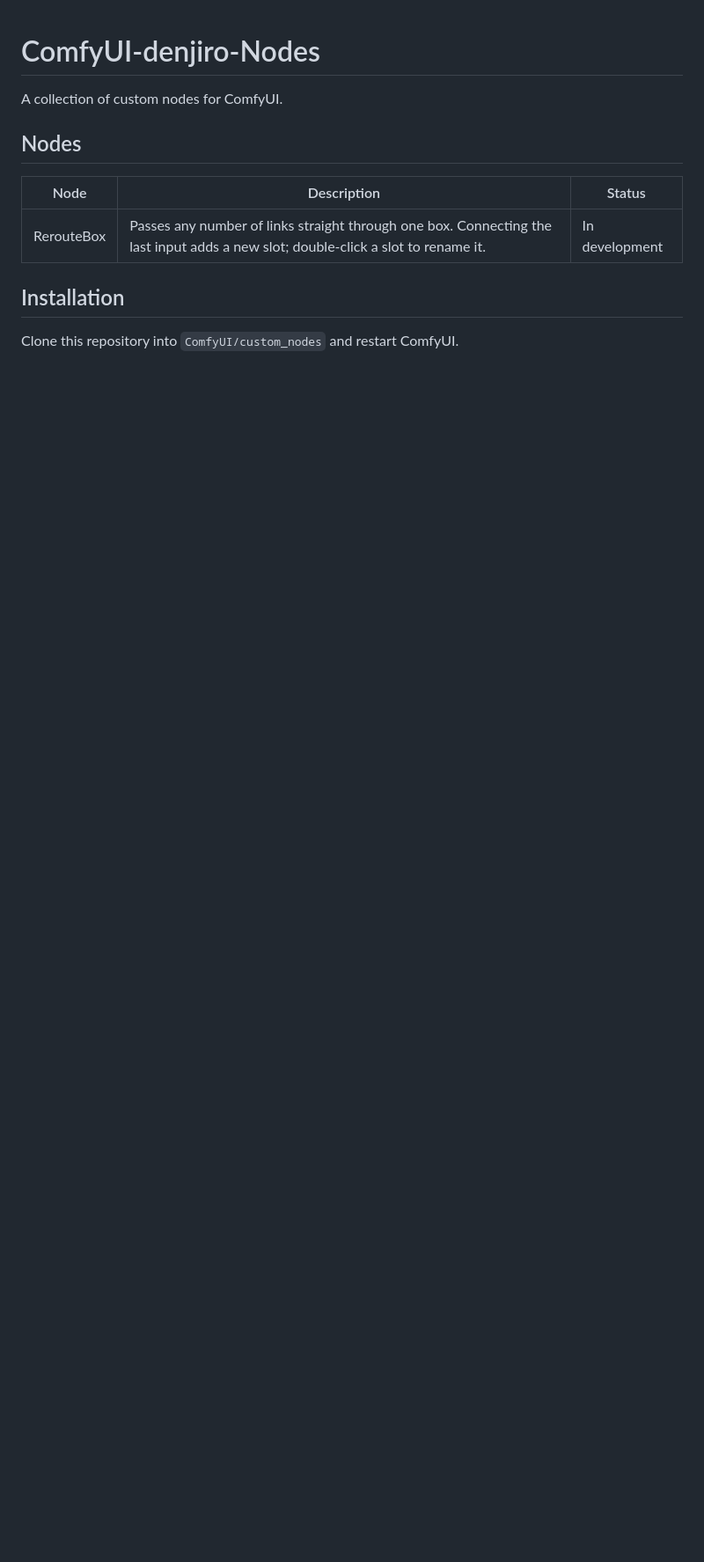
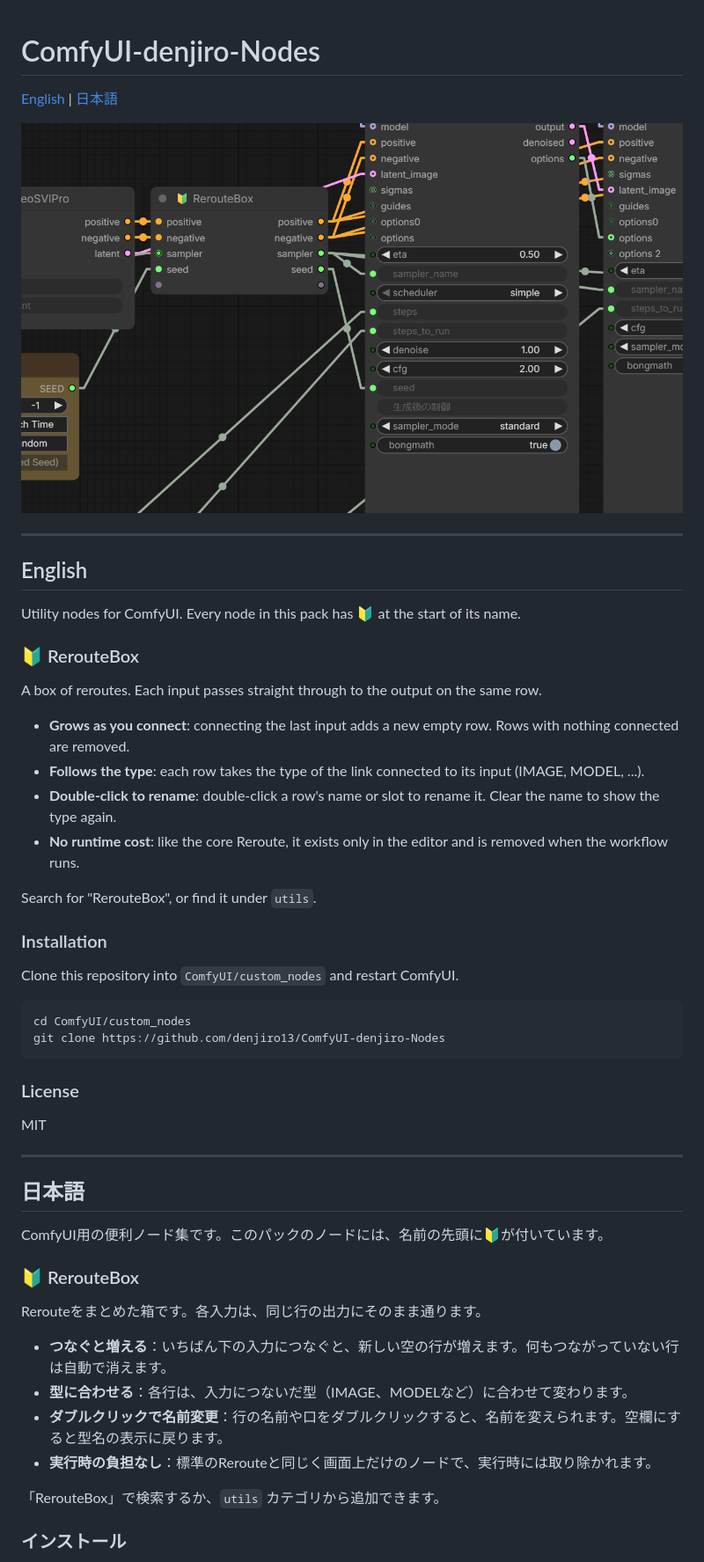
Before and after one commit to denjiro13/ComfyUI-denjiro-Nodes, a Markdown page: README.md, the part around one of its changes. Shown at 88% size. GitHub-like rendering; pictures changed too: docs/images/reroutebox.png (added); blank space fills up the shorter version.

Commit message:
READMEを英語・日本語で書き、スクリーンショットを追加
Co-Authored-By: Claude Opus 5.5 <noreply@anthropic.com>

````diff
--- a/README.md
+++ b/README.md
@@ -1,13 +1,55 @@
 # ComfyUI-denjiro-Nodes
 
-A collection of custom nodes for ComfyUI.
+[English](#english) | [日本語](#日本語)
 
-## Nodes
+![RerouteBox](docs/images/reroutebox.png)
 
-| Node | Description | Status |
-|---|---|---|
-| RerouteBox | Passes any number of links straight through one box. Connecting the last input adds a new slot; double-click a slot to rename it. | In development |
+---
 
-## Installation
+## English
+
+Utility nodes for ComfyUI. Every node in this pack has 🔰 at the start of its name.
+
+### 🔰 RerouteBox
+
+A box of reroutes. Each input passes straight through to the output on the same row.
+
+- **Grows as you connect**: connecting the last input adds a new empty row. Rows with nothing connected are removed.
+- **Follows the type**: each row takes the type of the link connected to its input (IMAGE, MODEL, ...).
+- **Double-click to rename**: double-click a row's name or slot to rename it. Clear the name to show the type again.
+- **No runtime cost**: like the core Reroute, it exists only in the editor and is removed when the workflow runs.
+
+Search for "RerouteBox", or find it under `utils`.
+
+### Installation
 
 Clone this repository into `ComfyUI/custom_nodes` and restart ComfyUI.
+
+```
+cd ComfyUI/custom_nodes
+git clone https://github.com/denjiro13/ComfyUI-denjiro-Nodes
+```
+
+### License
+
+MIT
+
+---
+
+## 日本語
+
+ComfyUI用の便利ノード集です。このパックのノードには、名前の先頭に🔰が付いています。
+
+### 🔰 RerouteBox
+
+Rerouteをまとめた箱です。各入力は、同じ行の出力にそのまま通ります。
+
+- **つなぐと増える**：いちばん下の入力につなぐと、新しい空の行が増えます。何もつながっていない行は自動で消えます。
+- **型に合わせる**：各行は、入力につないだ型（IMAGE、MODELなど）に合わせて変わります。
+- **ダブルクリックで名前変更**：行の名前や口をダブルクリックすると、名前を変えられます。空欄にすると型名の表示に戻ります。
+- **実行時の負担なし**：標準のRerouteと同じく画面上だけのノードで、実行時には取り除かれます。
+
+「RerouteBox」で検索するか、`utils` カテゴリから追加できます。
+
+### インストール
+
````
Also changed, not shown: other parts of README.md (+10 -0 lines).
